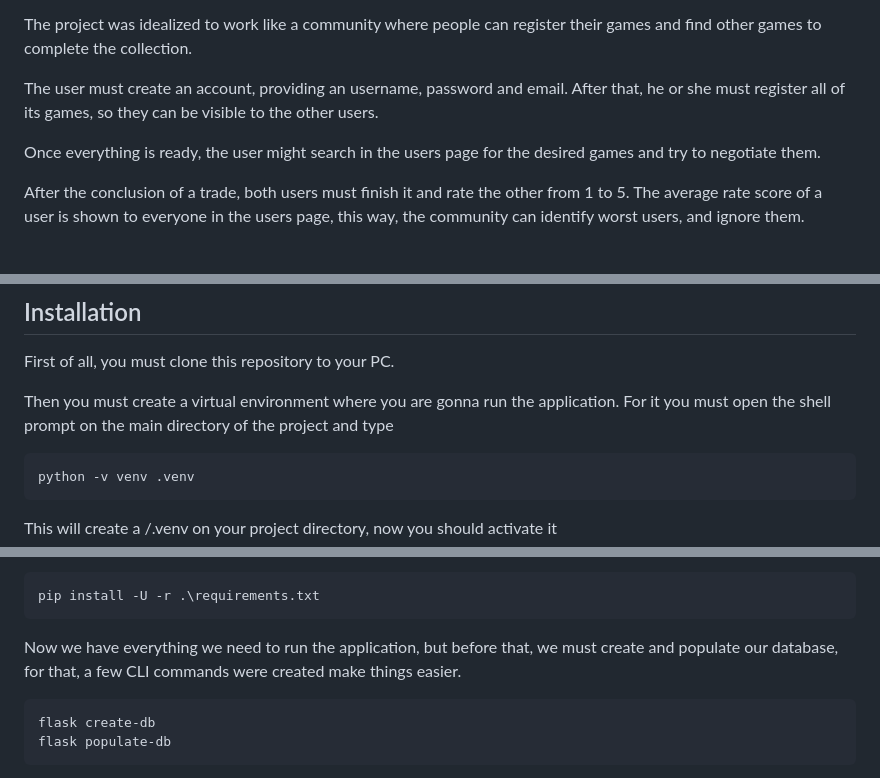
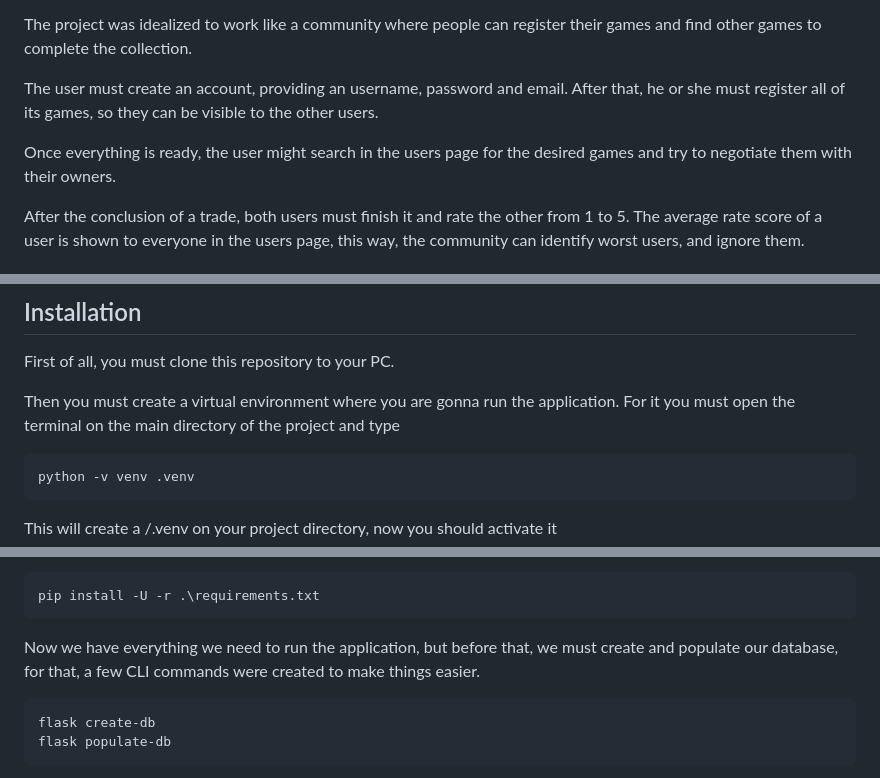
Before and after one commit to lribeiroalves/PyTradeGames, a Markdown page: README.md, 3 parts joined by grey strips. GitHub-like rendering.

````diff
--- a/README.md
+++ b/README.md
@@ -21,7 +21,7 @@ The project was idealized to work like a community where people can register the
 
 The user must create an account, providing an username, password and email. After that, he or she must register all of its games, so they can be visible to the other users.
 
-Once everything is ready, the user might search in the users page for the desired games and try to negotiate them.
+Once everything is ready, the user might search in the users page for the desired games and try to negotiate them with their owners.
 
 After the conclusion of a trade, both users must finish it and rate the other from 1 to 5. The average rate score of a user is shown to everyone in the users page, this way, the community can identify worst users, and ignore them.
 
@@ -105,7 +105,7 @@ _Also, when you run the application for the first time, it will automatically cr
 
 First of all, you must clone this repository to your PC.
 
-Then you must create a virtual environment where you are gonna run the application. For it you must open the shell prompt on the main directory of the project and type
+Then you must create a virtual environment where you are gonna run the application. For it you must open the terminal on the main directory of the project and type
 
 ```shell
 python -v venv .venv
@@ -123,7 +123,7 @@ With the virtualenv created and activated, now you must install all the packages
 pip install -U -r .\requirements.txt
 ```
 
-Now we have everything we need to run the application, but before that, we must create and populate our database, for that, a few CLI commands were created make things easier.
+Now we have everything we need to run the application, but before that, we must create and populate our database, for that, a few CLI commands were created to make things easier.
 
 ```shell
 flask create-db
````
Also changed, not shown: other parts of README.md (+22 -8 lines).
